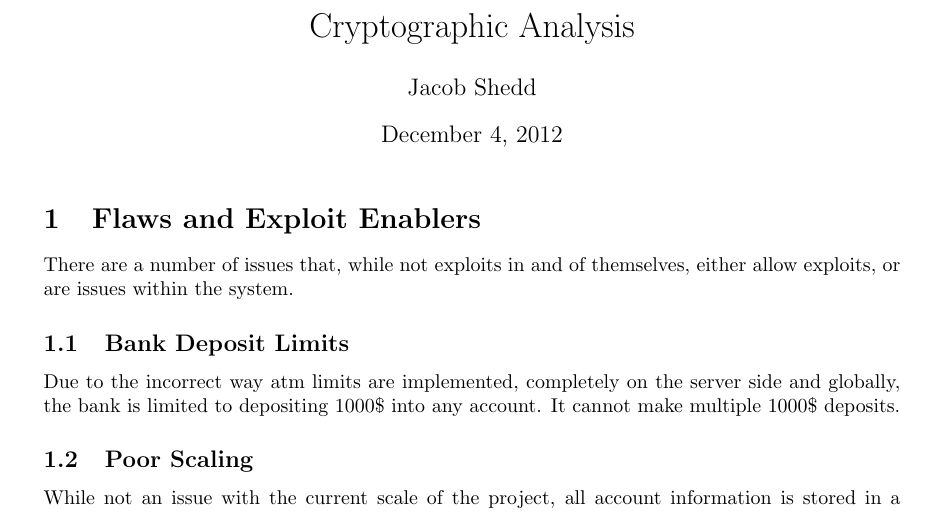
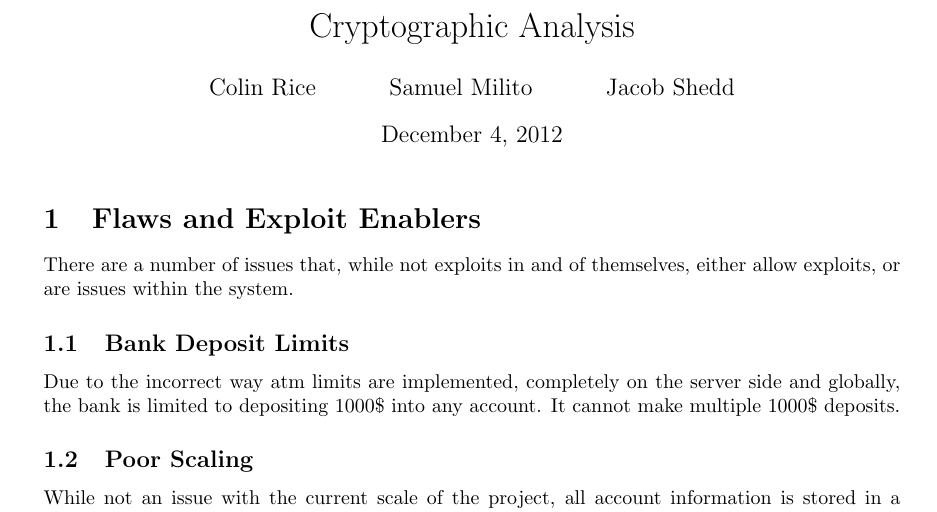
Before and after one commit to c00w/Crypto-Final-Project, a LaTeX document (writeups.tex): part of page 1 of 12, cut so that both start at the same text. Compiled offline with pdfLaTeX.

Commit message:
Fix multiple authors

```diff
--- a/writeups.tex
+++ b/writeups.tex
@@ -27,9 +27,9 @@ escapeinside={\%*}{*)}          % if you want to add a comment within your code
 \begin{document}
 
 \title{Cryptographic Analysis}
-\author{Colin Rice}
-\author{Samuel Milito}
-\author{Jacob Shedd}
+\author{Colin Rice
+    \and Samuel Milito
+    \and Jacob Shedd}
 
 \maketitle
 
```
